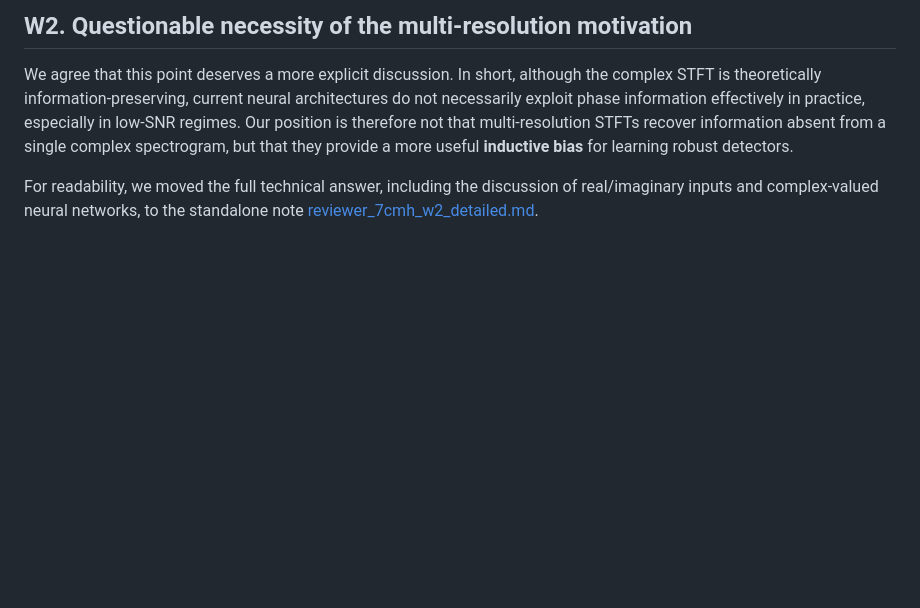
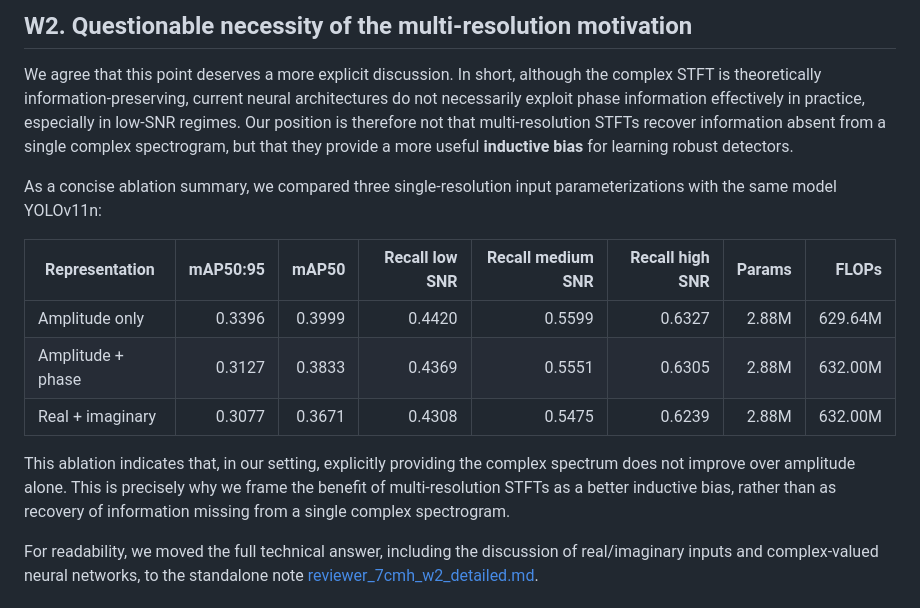
Before and after one commit to ReihanMazouz/detector2026, a Markdown page: icml_reviewer_responses/reviewer_7cmh.md, the part around the change. Drawn GitHub-style; blank space fills up the shorter version.

Commit message:
Add reviewer W2 ablation materials

```diff
--- a/icml_reviewer_responses/reviewer_7cmh.md
+++ b/icml_reviewer_responses/reviewer_7cmh.md
@@ -9,6 +9,16 @@ Se rapporter à la réponse faite à 2hiN.
 ## W2. Questionable necessity of the multi-resolution motivation
 
 We agree that this point deserves a more explicit discussion. In short, although the complex STFT is theoretically information-preserving, current neural architectures do not necessarily exploit phase information effectively in practice, especially in low-SNR regimes. Our position is therefore not that multi-resolution STFTs recover information absent from a single complex spectrogram, but that they provide a more useful **inductive bias** for learning robust detectors.
+
+As a concise ablation summary, we compared three single-resolution input parameterizations with the same model YOLOv11n:
+
+| Representation | mAP50:95 | mAP50 | Recall low SNR | Recall medium SNR | Recall high SNR | Params | FLOPs |
+| --- | ---: | ---: | ---: | ---: | ---: | ---: | ---: |
+| Amplitude only | 0.3396 | 0.3999 | 0.4420 | 0.5599 | 0.6327 | 2.88M | 629.64M |
+| Amplitude + phase | 0.3127 | 0.3833 | 0.4369 | 0.5551 | 0.6305 | 2.88M | 632.00M |
+| Real + imaginary | 0.3077 | 0.3671 | 0.4308 | 0.5475 | 0.6239 | 2.88M | 632.00M |
+
+This ablation indicates that, in our setting, explicitly providing the complex spectrum does not improve over amplitude alone. This is precisely why we frame the benefit of multi-resolution STFTs as a better inductive bias, rather than as recovery of information missing from a single complex spectrogram.
 
 For readability, we moved the full technical answer, including the discussion of real/imaginary inputs and complex-valued neural networks, to the standalone note [reviewer_7cmh_w2_detailed.md](/Users/tailleesarah/Documents/thèse/icml/detector2026/icml_reviewer_responses/reviewer_7cmh_w2_detailed.md).
 
```
Also changed, not shown: icml_reviewer_responses/reviewer_7cmh_w2_detailed.md (+33 -7 lines), icml_reviewer_responses/assets/loss_vs_epochs.png (added), icml_reviewer_responses/assets/map_vs_epochs.png (added), icml_reviewer_responses/assets/recall_vs_epochs.png (added), 1 other file.
